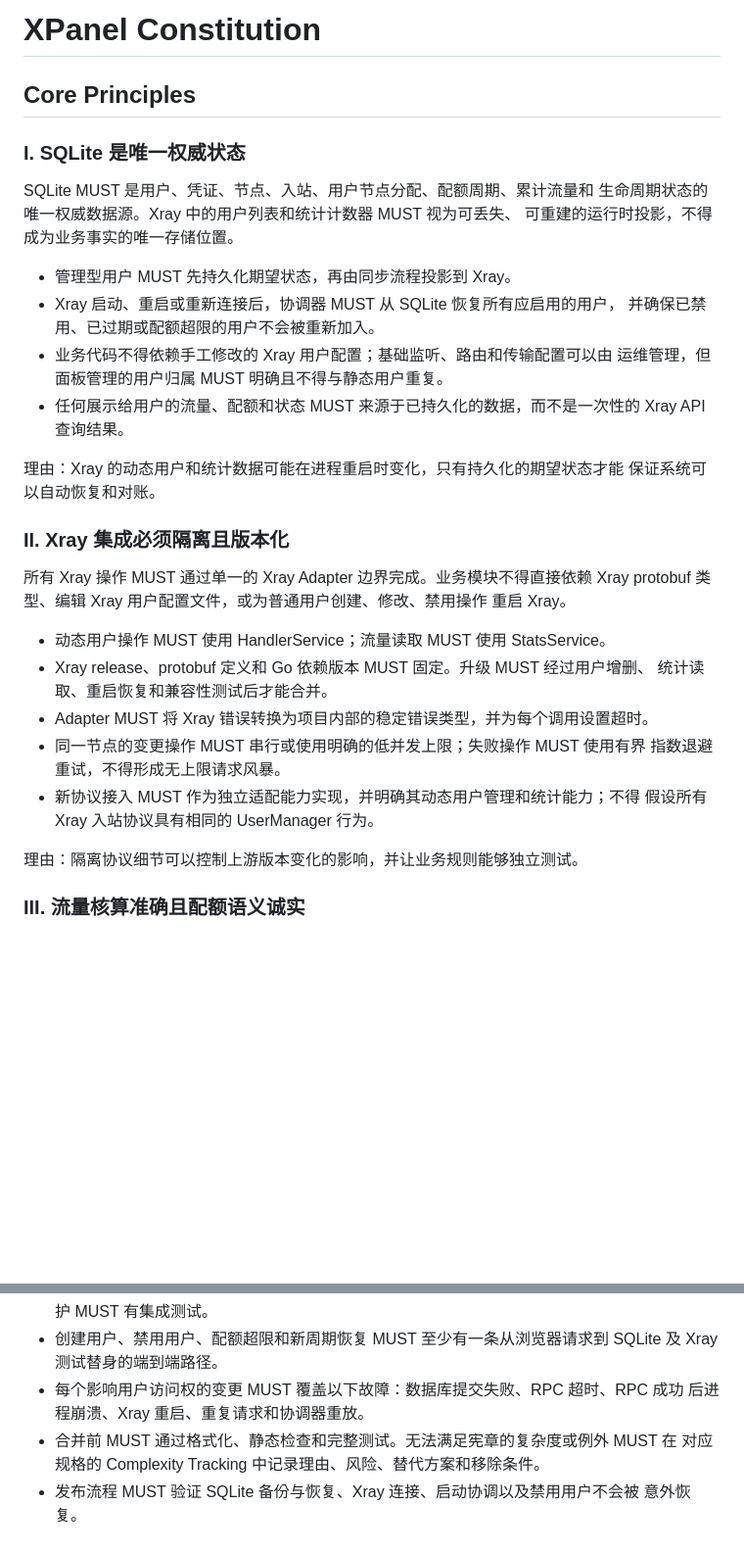
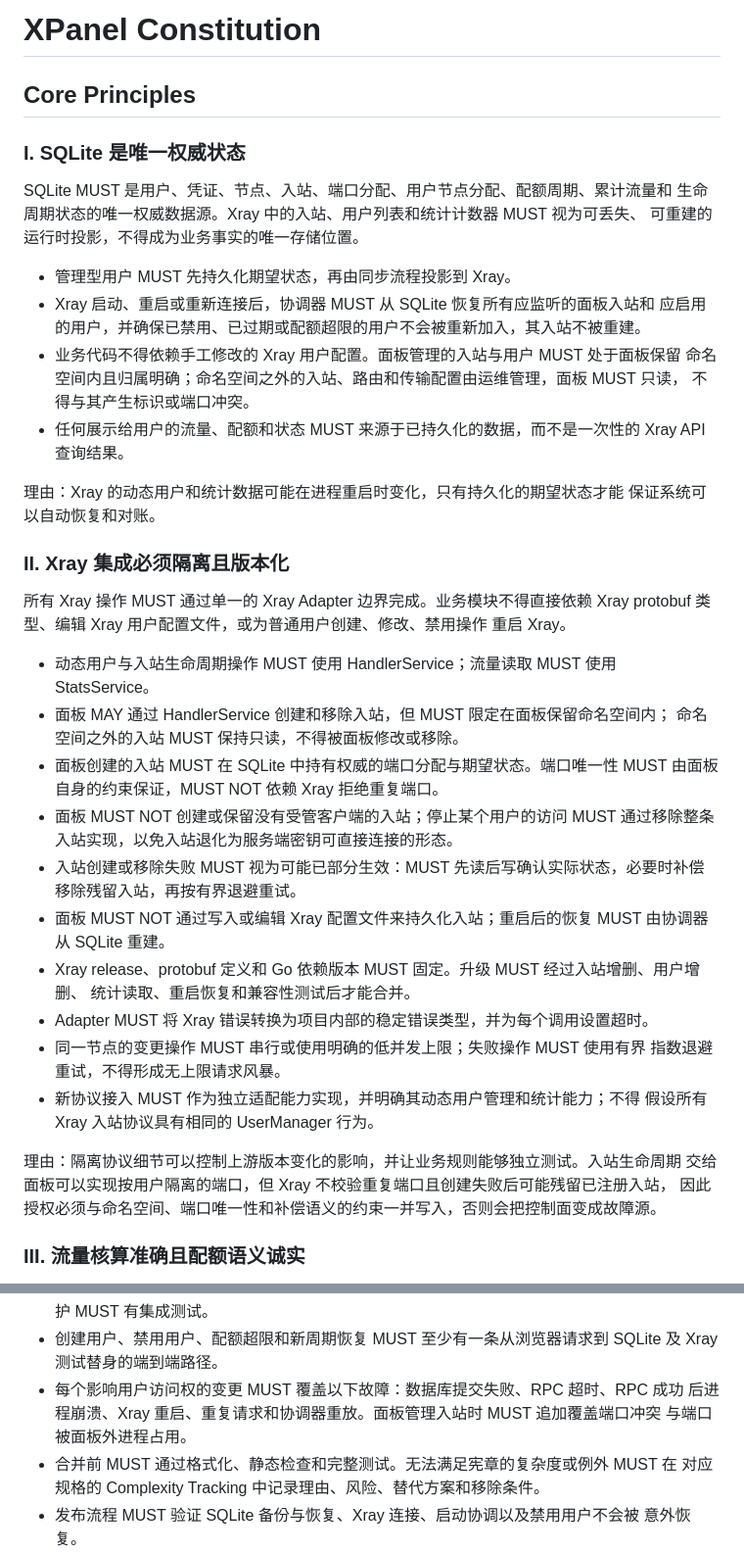
Before and after one commit to lchecho/XPanel, a Markdown page: .specify/memory/constitution.md, 2 parts joined by grey strips. Shown at 98% size. Rendered like a GitHub page; blank space fills up the shorter version.

Commit message:
docs: amend constitution to v1.2.0 (授权面板管理入站生命周期)
## 4. 功能描述
功能概要：规格 002 要求面板为每个用户创建专属入站与独立端口，而原条文只授权动态用户操作与统计读取，
既未授权也未约束面板管理入站监听。按 Governance「与宪章冲突时必须先完成修订」，做 MINOR 修订。

修订内容：
- 原则 I：入站与端口分配纳入 SQLite 权威范围，Xray 中的入站同样视为可重建投影；确立面板保留命名
  空间与运维自有配置的边界，后者对面板只读。
- 原则 II：新增五条——面板 MAY 经 HandlerService 创建移除入站但限定在保留命名空间内；端口唯一性由
  面板保证不得依赖 Xray 拒绝重复端口；MUST NOT 创建或保留无受管客户端的入站；创建移除失败视为可能
  部分生效须读后写确认与补偿；MUST NOT 写配置文件持久化入站。升级门禁增加入站增删。
- 开发流程与质量门禁：强制故障覆盖增加端口冲突与端口被面板外进程占用。

版本判定：仅新增授权与约束，未删除原则、未不兼容地重定义既有要求，故 1.1.0 → 1.2.0（MINOR）。
新增约束的依据是针对固定 Xray v26.3.27 的实测结论，见 specs/002-per-user-inbound/research.md。

```diff
--- a/.specify/memory/constitution.md
+++ b/.specify/memory/constitution.md
@@ -1,16 +1,20 @@
 <!--
 Sync Impact Report
-- Version change: 1.0.0 -> 1.1.0
+- Version change: 1.1.0 -> 1.2.0
 - Modified principles:
-  - V. 安全和可观测性默认开启 -> V. 安全和可观测性默认开启（增加浏览器安全约束）
-- Added principles:
-  - VI. 服务端渲染与渐进增强优先
+  - I. SQLite 是唯一权威状态（入站纳入可重建投影；确立面板命名空间与运维配置的边界）
+  - II. Xray 集成必须隔离且版本化（授权面板管理入站生命周期，并补齐其约束）
+- Added principles: None
 - Modified sections:
-  - 技术与运行约束
-  - 开发流程与质量门禁
+  - 开发流程与质量门禁（强制故障覆盖增加端口冲突与端口被外部占用）
 - Added sections: None
 - Removed sections: None
 - Follow-up TODOs: None
+- Motivation: 规格 002 要求面板为每个用户创建专属入站与独立端口。原条文只授权动态用户
+  操作与统计读取，未授权也未约束面板管理入站监听，按 Governance 需先修订宪章再进入实现。
+- Impact: 允许面板在保留命名空间内创建和移除入站；命名空间之外的入站与传输配置仍为只读。
+  既有要求未被删除或不兼容地重定义，故为 MINOR。
+- Migration: 无需迁移。001 已实现的共享入站模型不违反新条文；002 进入实现前须满足新增约束。
 -->
 
 # XPanel Constitution
@@ -19,15 +23,16 @@ Sync Impact Report
 
 ### I. SQLite 是唯一权威状态
 
-SQLite MUST 是用户、凭证、节点、入站、用户节点分配、配额周期、累计流量和
-生命周期状态的唯一权威数据源。Xray 中的用户列表和统计计数器 MUST 视为可丢失、
+SQLite MUST 是用户、凭证、节点、入站、端口分配、用户节点分配、配额周期、累计流量和
+生命周期状态的唯一权威数据源。Xray 中的入站、用户列表和统计计数器 MUST 视为可丢失、
 可重建的运行时投影，不得成为业务事实的唯一存储位置。
 
 - 管理型用户 MUST 先持久化期望状态，再由同步流程投影到 Xray。
-- Xray 启动、重启或重新连接后，协调器 MUST 从 SQLite 恢复所有应启用的用户，
-  并确保已禁用、已过期或配额超限的用户不会被重新加入。
-- 业务代码不得依赖手工修改的 Xray 用户配置；基础监听、路由和传输配置可以由
-  运维管理，但面板管理的用户归属 MUST 明确且不得与静态用户重复。
+- Xray 启动、重启或重新连接后，协调器 MUST 从 SQLite 恢复所有应监听的面板入站和
+  应启用的用户，并确保已禁用、已过期或配额超限的用户不会被重新加入，其入站不被重建。
+- 业务代码不得依赖手工修改的 Xray 用户配置。面板管理的入站与用户 MUST 处于面板保留
+  命名空间内且归属明确；命名空间之外的入站、路由和传输配置由运维管理，面板 MUST 只读，
+  不得与其产生标识或端口冲突。
 - 任何展示给用户的流量、配额和状态 MUST 来源于已持久化的数据，而不是一次性的
   Xray API 查询结果。
 
@@ -40,8 +45,18 @@ SQLite MUST 是用户、凭证、节点、入站、用户节点分配、配额
 Xray protobuf 类型、编辑 Xray 用户配置文件，或为普通用户创建、修改、禁用操作
 重启 Xray。
 
-- 动态用户操作 MUST 使用 HandlerService；流量读取 MUST 使用 StatsService。
-- Xray release、protobuf 定义和 Go 依赖版本 MUST 固定。升级 MUST 经过用户增删、
+- 动态用户与入站生命周期操作 MUST 使用 HandlerService；流量读取 MUST 使用 StatsService。
+- 面板 MAY 通过 HandlerService 创建和移除入站，但 MUST 限定在面板保留命名空间内；
+  命名空间之外的入站 MUST 保持只读，不得被面板修改或移除。
+- 面板创建的入站 MUST 在 SQLite 中持有权威的端口分配与期望状态。端口唯一性 MUST 由面板
+  自身的约束保证，MUST NOT 依赖 Xray 拒绝重复端口。
+- 面板 MUST NOT 创建或保留没有受管客户端的入站；停止某个用户的访问 MUST 通过移除整条
+  入站实现，以免入站退化为服务端密钥可直接连接的形态。
+- 入站创建或移除失败 MUST 视为可能已部分生效：MUST 先读后写确认实际状态，必要时补偿
+  移除残留入站，再按有界退避重试。
+- 面板 MUST NOT 通过写入或编辑 Xray 配置文件来持久化入站；重启后的恢复 MUST 由协调器
+  从 SQLite 重建。
+- Xray release、protobuf 定义和 Go 依赖版本 MUST 固定。升级 MUST 经过入站增删、用户增删、
   统计读取、重启恢复和兼容性测试后才能合并。
 - Adapter MUST 将 Xray 错误转换为项目内部的稳定错误类型，并为每个调用设置超时。
 - 同一节点的变更操作 MUST 串行或使用明确的低并发上限；失败操作 MUST 使用有界
@@ -49,7 +64,9 @@ Xray protobuf 类型、编辑 Xray 用户配置文件，或为普通用户创建
 - 新协议接入 MUST 作为独立适配能力实现，并明确其动态用户管理和统计能力；不得
   假设所有 Xray 入站协议具有相同的 UserManager 行为。
 
-理由：隔离协议细节可以控制上游版本变化的影响，并让业务规则能够独立测试。
+理由：隔离协议细节可以控制上游版本变化的影响，并让业务规则能够独立测试。入站生命周期
+交给面板可以实现按用户隔离的端口，但 Xray 不校验重复端口且创建失败后可能残留已注册入站，
+因此授权必须与命名空间、端口唯一性和补偿语义的约束一并写入，否则会把控制面变成故障源。
 
 ### III. 流量核算准确且配额语义诚实
 
@@ -178,7 +195,8 @@ Xray 管理接口、用户凭证和管理操作 MUST 按敏感控制面资产处
 - 创建用户、禁用用户、配额超限和新周期恢复 MUST 至少有一条从浏览器请求到 SQLite
   及 Xray 测试替身的端到端路径。
 - 每个影响用户访问权的变更 MUST 覆盖以下故障：数据库提交失败、RPC 超时、RPC 成功
-  后进程崩溃、Xray 重启、重复请求和协调器重放。
+  后进程崩溃、Xray 重启、重复请求和协调器重放。面板管理入站时 MUST 追加覆盖端口冲突
+  与端口被面板外进程占用。
 - 合并前 MUST 通过格式化、静态检查和完整测试。无法满足宪章的复杂度或例外 MUST 在
   对应规格的 Complexity Tracking 中记录理由、风险、替代方案和移除条件。
 - 发布流程 MUST 验证 SQLite 备份与恢复、Xray 连接、启动协调以及禁用用户不会被
```
Also changed, not shown: other parts of .specify/memory/constitution.md (+1 -1 lines).
